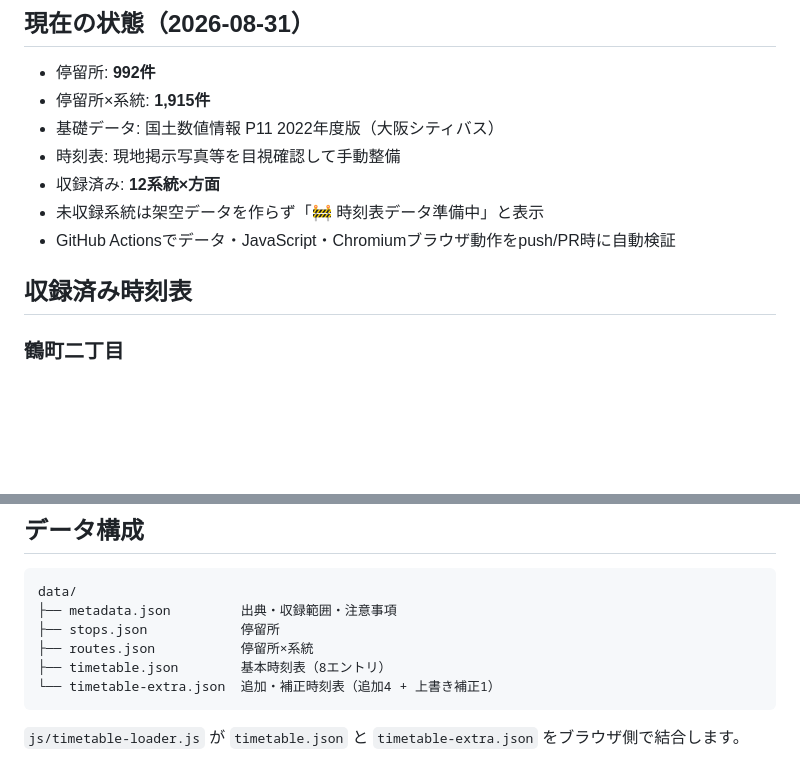
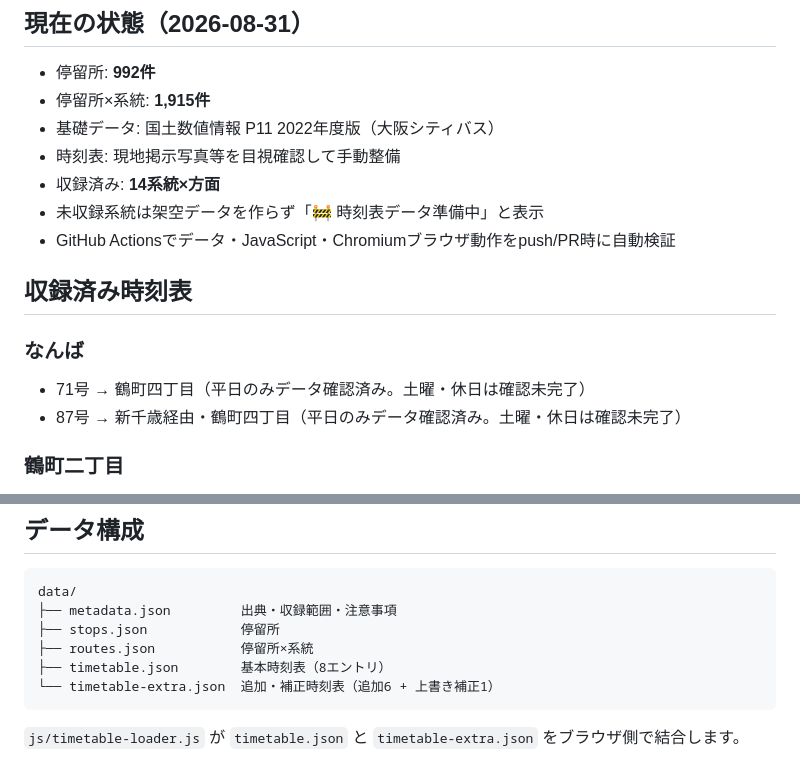
Before and after one commit to oosaka0123-sudo/osaka-nextbus, a Markdown page: README.md, 2 parts joined by grey strips. Drawn GitHub-style; blank space fills up the shorter version.

````diff
--- a/README.md
+++ b/README.md
@@ -10,11 +10,15 @@
 - 停留所×系統: **1,915件**
 - 基礎データ: 国土数値情報 P11 2022年度版（大阪シティバス）
 - 時刻表: 現地掲示写真等を目視確認して手動整備
-- 収録済み: **12系統×方面**
+- 収録済み: **14系統×方面**
 - 未収録系統は架空データを作らず「🚧 時刻表データ準備中」と表示
 - GitHub Actionsでデータ・JavaScript・Chromiumブラウザ動作をpush/PR時に自動検証
 
 ## 収録済み時刻表
+
+### なんば
+- 71号 → 鶴町四丁目（平日のみデータ確認済み。土曜・休日は確認未完了）
+- 87号 → 新千歳経由・鶴町四丁目（平日のみデータ確認済み。土曜・休日は確認未完了）
 
 ### 鶴町二丁目
 - 80号 → あべの橋方面
@@ -46,7 +50,7 @@ data/
 ├── stops.json            停留所
 ├── routes.json           停留所×系統
 ├── timetable.json        基本時刻表（8エントリ）
-└── timetable-extra.json  追加・補正時刻表（追加4 + 上書き補正1）
+└── timetable-extra.json  追加・補正時刻表（追加6 + 上書き補正1）
 ```
 
 `js/timetable-loader.js` が `timetable.json` と `timetable-extra.json` をブラウザ側で結合します。
````
Also changed, not shown: CLAUDE.md (+3 -3 lines), data/README.md (+8 -5 lines).
